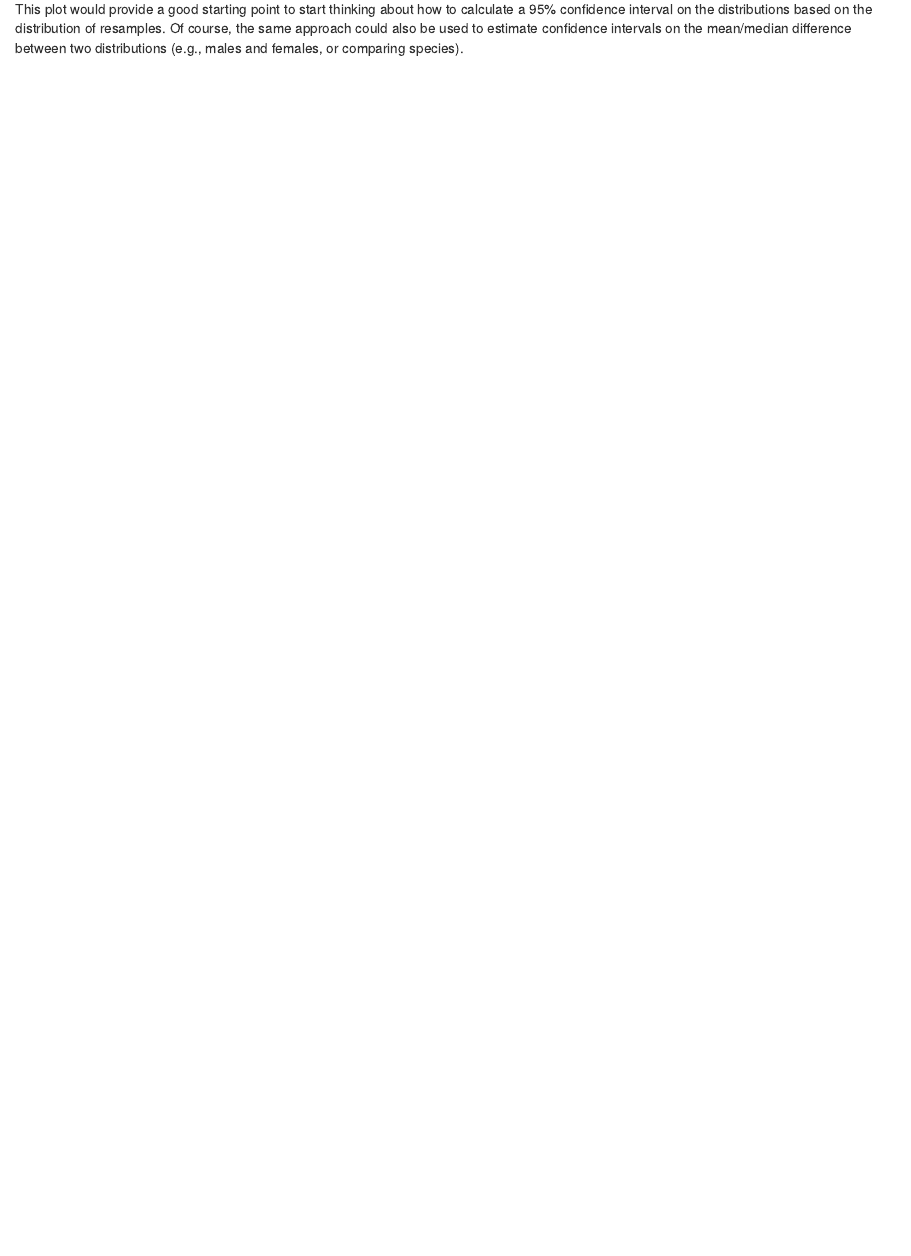
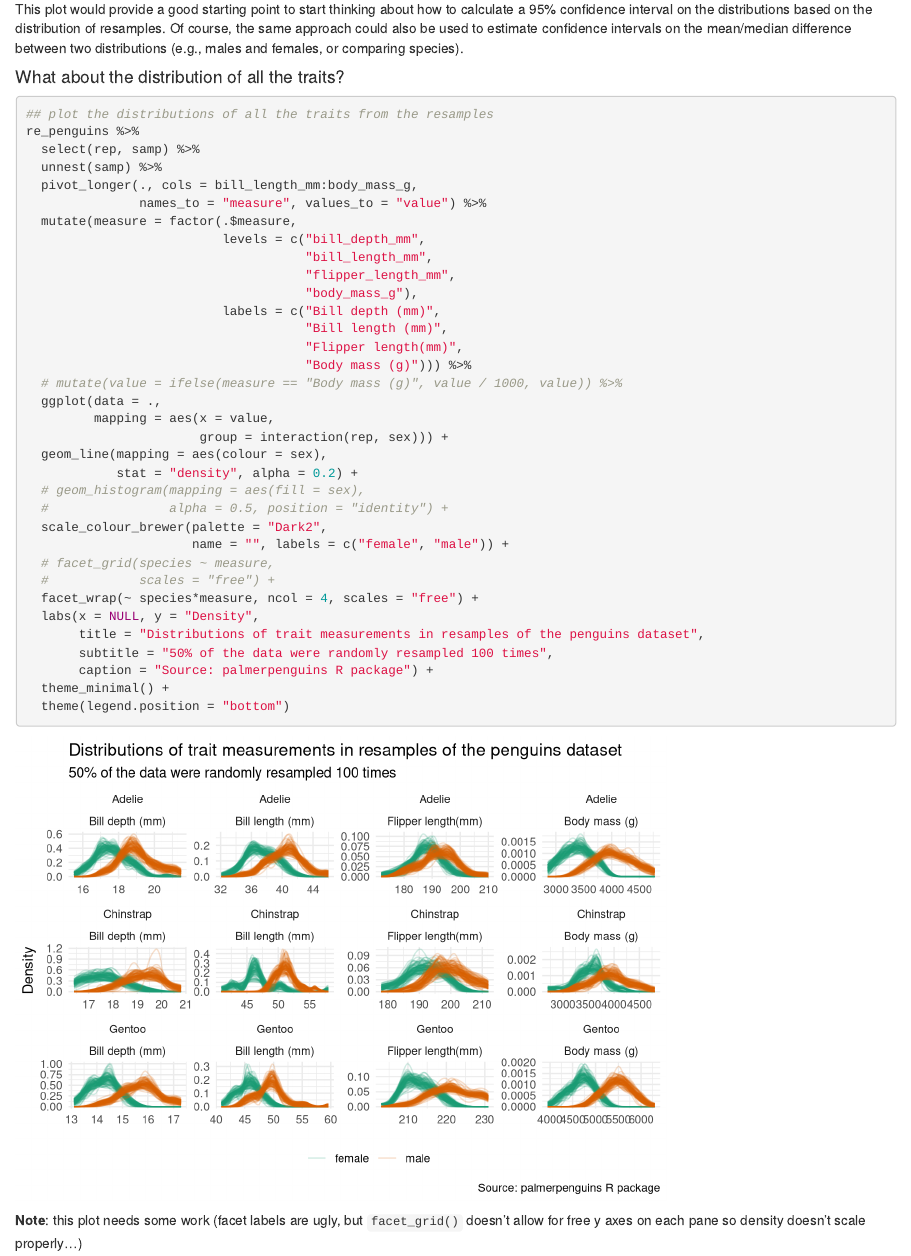
Before and after one commit to ldp-wg-aug21/example_code, an R Markdown document (resampling_example.Rmd): the page in a window 1100 px wide, from 2770 px down. Rendered offline with R 4.5, knitr and Pandoc, with nearby package versions; code that draws random numbers runs with fixed seeds of ours.

Commit message:
updating resampling example

````diff
--- a/resampling_example.Rmd
+++ b/resampling_example.Rmd
@@ -113,3 +113,46 @@ re_penguins %>%
 ```
 
 This plot would provide a good starting point to start thinking about how to calculate a 95% confidence interval on the distributions based on the distribution of resamples. Of course, the same approach could also be used to estimate confidence intervals on the mean/median difference between two distributions (e.g., males and females, or comparing species).
+
+#### What about the distribution of all the traits?
+
+```{r plot all distributions}
+
+## plot the distributions of all the traits from the resamples
+re_penguins %>%
+  select(rep, samp) %>%
+  unnest(samp) %>%
+  pivot_longer(., cols = bill_length_mm:body_mass_g,
+               names_to = "measure", values_to = "value") %>%
+  mutate(measure = factor(.$measure,
+                          levels = c("bill_depth_mm",
+                                     "bill_length_mm",
+                                     "flipper_length_mm",
+                                     "body_mass_g"),
+                          labels = c("Bill depth (mm)",
+                                     "Bill length (mm)",
+                                     "Flipper length(mm)",
+                                     "Body mass (g)"))) %>%
+  # mutate(value = ifelse(measure == "Body mass (g)", value / 1000, value)) %>%
+  ggplot(data = .,
+         mapping = aes(x = value,
+                       group = interaction(rep, sex))) +
+  geom_line(mapping = aes(colour = sex),
+            stat = "density", alpha = 0.2) +
+  # geom_histogram(mapping = aes(fill = sex),
+  #                alpha = 0.5, position = "identity") +
+  scale_colour_brewer(palette = "Dark2",
+                      name = "", labels = c("female", "male")) +
+  # facet_grid(species ~ measure,
+  #            scales = "free") +
+  facet_wrap(~ species*measure, ncol = 4, scales = "free") +
+  labs(x = NULL, y = "Density",
+       title = "Distributions of trait measurements in resamples of the penguins dataset",
+       subtitle = "50% of the data were randomly resampled 100 times",
+       caption = "Source: palmerpenguins R package") +
+  theme_minimal() +
+  theme(legend.position = "bottom")
+
+```
+
+**Note**: this plot needs some work (facet labels are ugly, but `facet_grid()` doesn't allow for free y axes on each pane so density doesn't scale properly...)
````
Also changed, not shown: resampling_example.html, resampling_example.Rmd (2 more changed lines).
